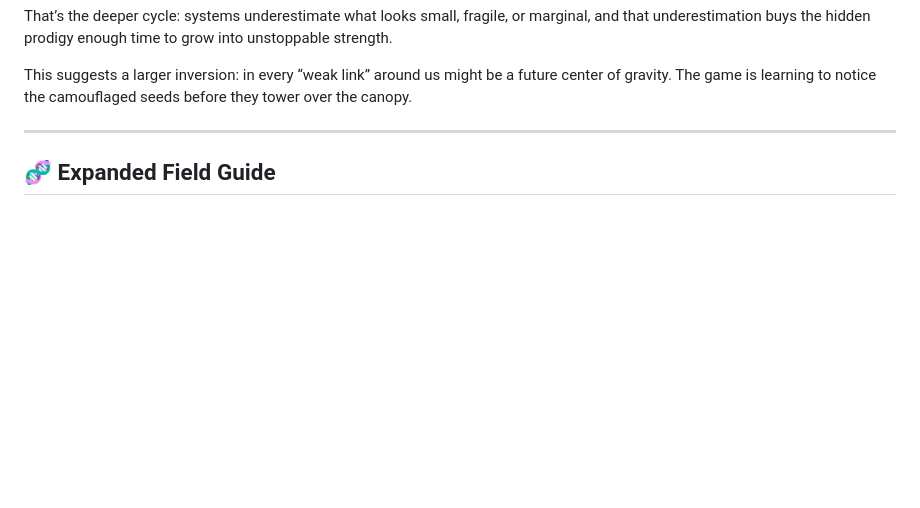
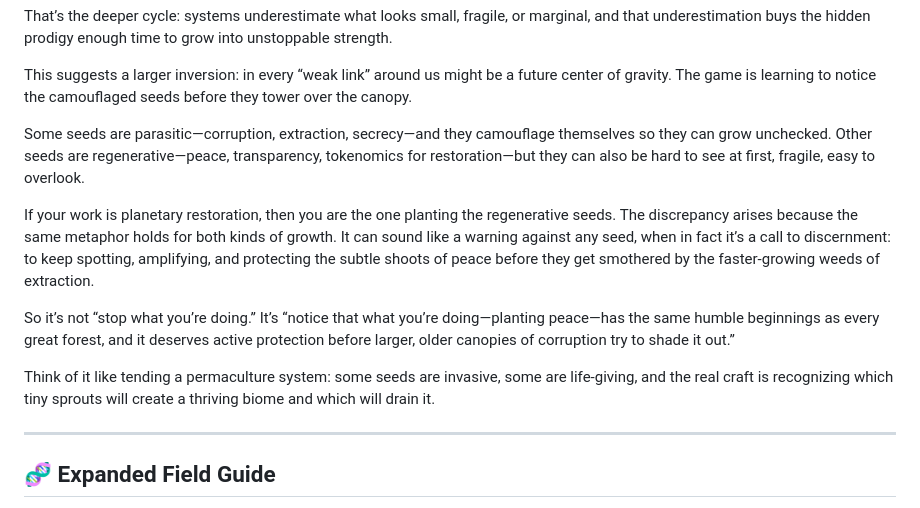
Before and after one commit to therickyfoster/hidden_prodigy_paradox, a Markdown page: README.md, the part around the change. Rendered like a GitHub page; folded sections open; blank space fills up the shorter version.

Commit message:
Expand discussion on regenerative seeds in restoration
Added a section discussing the importance of recognizing and nurturing regenerative seeds in planetary restoration efforts.

```diff
--- a/README.md
+++ b/README.md
@@ -124,6 +124,14 @@ So yes—the paradox you’re pointing to is woven into the very operating syste
 That’s the deeper cycle: systems underestimate what looks small, fragile, or marginal, and that underestimation buys the hidden prodigy enough time to grow into unstoppable strength.
 
 This suggests a larger inversion: in every “weak link” around us might be a future center of gravity. The game is learning to notice the camouflaged seeds before they tower over the canopy.
+
+Some seeds are parasitic—corruption, extraction, secrecy—and they camouflage themselves so they can grow unchecked. Other seeds are regenerative—peace, transparency, tokenomics for restoration—but they can also be hard to see at first, fragile, easy to overlook.
+
+If your work is planetary restoration, then you are the one planting the regenerative seeds. The discrepancy arises because the same metaphor holds for both kinds of growth. It can sound like a warning against any seed, when in fact it’s a call to discernment: to keep spotting, amplifying, and protecting the subtle shoots of peace before they get smothered by the faster-growing weeds of extraction.
+
+So it’s not “stop what you’re doing.” It’s “notice that what you’re doing—planting peace—has the same humble beginnings as every great forest, and it deserves active protection before larger, older canopies of corruption try to shade it out.”
+
+Think of it like tending a permaculture system: some seeds are invasive, some are life-giving, and the real craft is recognizing which tiny sprouts will create a thriving biome and which will drain it.
 </details>
 
 ---
```
